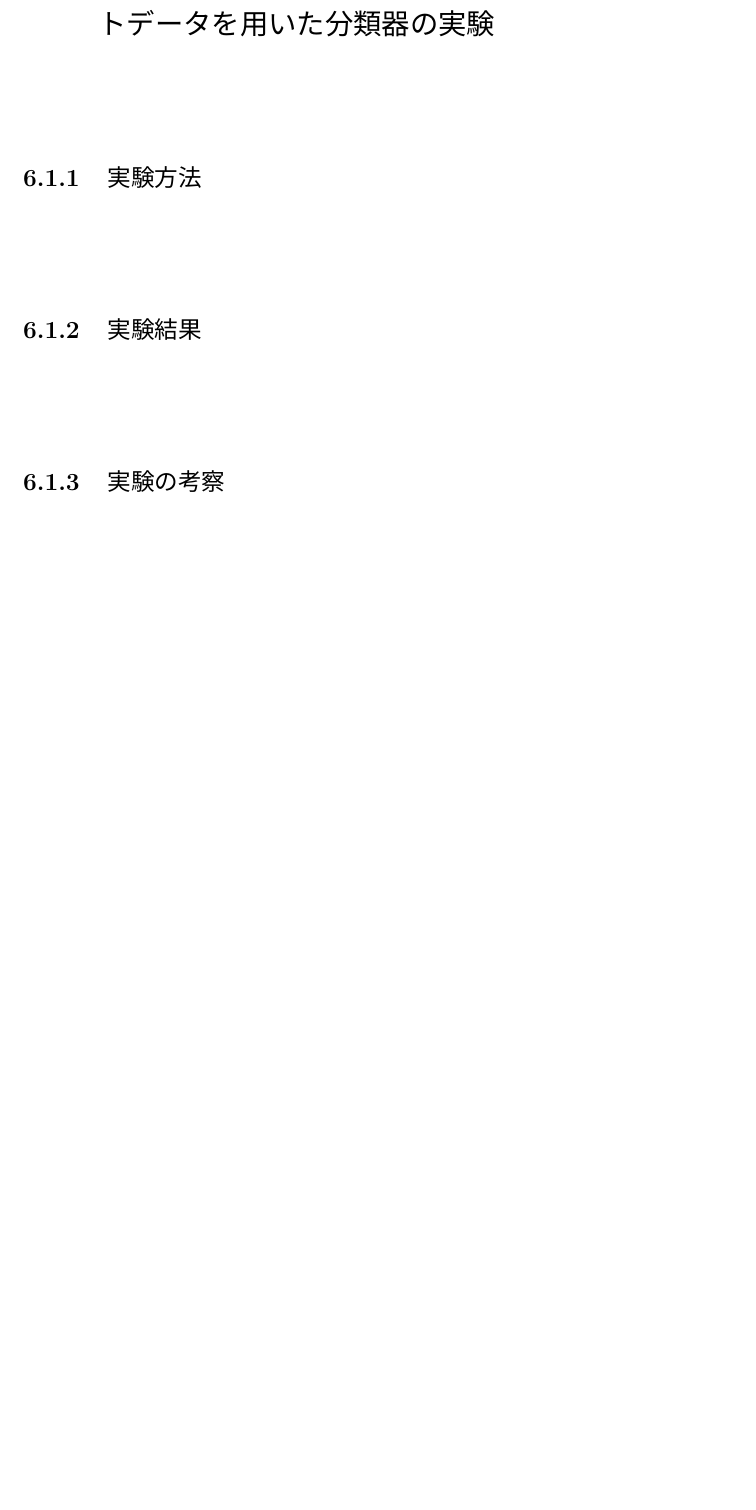
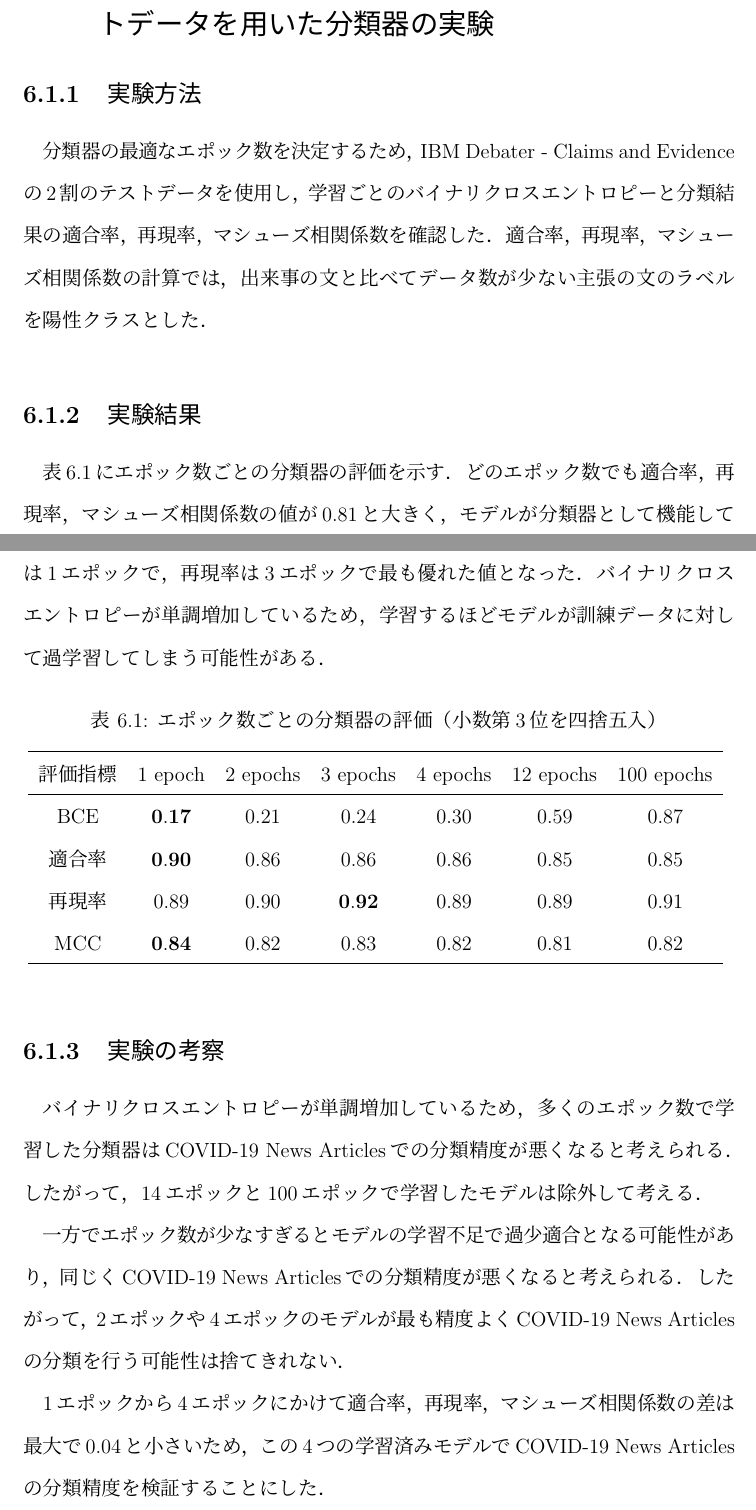
Before and after one commit to KataokaNagi/data-engineering-lab, a LaTeX thesis (graduation-thesis/second-half/thesis/thesis.tex): part of page 47 of 54 before the commit and two parts of pages 47 and 48 of 55 after it, the two joined at a grey line, cut so that both start at the same text, the shorter picture padded with empty space. Compiled offline with pLaTeX and dvipdfmx.

Commit message:
update: wrote 6.1 *テストデータを用いた分類器の実験

```diff
--- a/graduation-thesis/second-half/thesis/thesis.tex
+++ b/graduation-thesis/second-half/thesis/thesis.tex
@@ -1677,20 +1679,61 @@ $n$回のクラスタの結合を行う階層的クラスタリングの結果
 %%%%%%%%%%%%%%%%%%%%%%%%%%%%%%
 \section{IBM Debater$^{\textregistered}$ - Claims and Evidenceのテストデータを用いた分類器の実験}
 \label{section_ibm_classification_experiment}
-~
 % @see
 
 \subsection{実験方法}
-~
+分類器の最適なエポック数を決定するため，IBM Debater$^{\textregistered}$ - Claims and Evidenceの2割のテストデータを使用し，学習ごとのバイナリクロスエントロピーと分類結果の適合率，再現率，マシューズ相関係数を確認した．
+適合率，再現率，マシューズ相関係数の計算では，出来事の文と比べてデータ数が少ない主張の文のラベルを陽性クラスとした．
 % @see
 
 \subsection{実験結果}
-~
-% @see
+表\ref{ibm_classification_evaluation}にエポック数ごとの分類器の評価を示す．
+どのエポック数でも適合率，再現率，マシューズ相関係数の値が0.81と大きく，モデルが分類器として機能していることがわかる．
+バイナリクロスエントロピー，適合率，マシューズ相関係数は1エポックで，再現率は3エポックで最も優れた値となった．
+バイナリクロスエントロピーが単調増加しているため，学習するほどモデルが訓練データに対して過学習してしまう可能性がある．
+
+\begin{table}[H]
+  \caption{
+    エポック数ごとの分類器の評価（小数第3位を四捨五入）
+    }
+  \centering
+  \vspace{4mm}
+  % {\tabcolsep=0.15cm
+    \begin{tabular}{ccccccc}
+    \hline
+    評価指標 & $1$ epoch & $2$ epochs & $3$ epochs & $4$ epochs & $12$ epochs & $100$ epochs
+    \\
+    \hline
+    BCE & $\mathbf{0.17}$ & $0.21$ & $0.24$ & $0.30$ & $0.59$ & $0.87$
+    \\
+    適合率 & $\mathbf{0.90}$ & $0.86$ & $0.86$ & $0.86$ & $0.85$ & $0.85$
+    \\
+    再現率 & $0.89$ & $0.90$ & $\mathbf{0.92}$ & $0.89$ & $0.89$ & $0.91$
+    \\
+    MCC & $\mathbf{0.84}$ & $0.82$ & $0.83$ & $0.82$ & $0.81$ & $0.82$
+    \\
+    \hline
+    \end{tabular}
+  % }
+  \label{ibm_classification_evaluation}
+\end{table}
+% 1{'mcc': 0.8387780193426857, 'tp': 376, 'tn': 808, 'fp': 43, 'fn': 48, 'auroc': 0.977416967829191, 'auprc': 0.9476252884837162, 'eval_loss': 0.1677857233898976, 'acc': 0.9286274509803921}
+% 2{'mcc': 0.8173129764924434, 'tp': 382, 'tn': 788, 'fp': 63, 'fn': 42, 'auroc': 0.9713835554175998, 'auprc': 0.9251588809193649, 'eval_loss': 0.2068871846249749, 'acc': 0.9176470588235294}
+% 3{'mcc': 0.8306606574490791, 'tp': 389, 'tn': 788, 'fp': 63, 'fn': 35, 'auroc': 0.9674314901447797, 'auprc': 0.8984210954225702, 'eval_loss': 0.2356283680874185, 'acc': 0.9231372549019607}
+% 4{'mcc': 0.8164008811069239, 'tp': 379, 'tn': 791, 'fp': 60, 'fn': 45, 'auroc': 0.9706338824468438, 'auprc': 0.9305744848173877, 'eval_loss': 0.2970533335633263, 'acc': 0.9176470588235294}
+% 12{'mcc': 0.8061959453861247, 'tp': 377, 'tn': 787, 'fp': 64, 'fn': 47, 'auroc': 0.961162505820012, 'auprc': 0.8900233134115612, 'eval_loss': 0.5898509680812367, 'acc': 0.9129411764705883}
+% 100{'mcc': 0.8155391227971583, 'tp': 386, 'tn': 782, 'fp': 69, 'fn': 38, 'auroc': 0.960870119504246, 'auprc': 0.9106979966867893, 'eval_loss': 0.8653483360831373, 'acc': 0.9160784313725491}
+% 陽性=tp+fn=424で少数クラス（主張の文）となっている
+% 主張の文2169*0.2=433.8!=424となるのが謎
 
 \subsection{実験の考察}
-~
-% @see
+バイナリクロスエントロピーが単調増加しているため，多くのエポック数で学習した分類器はCOVID-19 News Articlesでの分類精度が悪くなると考えられる．
+したがって，14エポックと100エポックで学習したモデルは除外して考える．
+
+一方でエポック数が少なすぎるとモデルの学習不足で過少適合となる可能性があり，同じくCOVID-19 News Articlesでの分類精度が悪くなると考えられる．
+したがって，2エポックや4エポックのモデルが最も精度よくCOVID-19 News Articlesの分類を行う可能性は捨てきれない．
+
+1エポックから4エポックにかけて適合率，再現率，マシューズ相関係数の差は最大で0.04と小さいため，この4つの学習済みモデルでCOVID-19 News Articlesの分類精度を検証することにした．
 
 %%%%%%%%%%%%%%%%%%%%%%%%%%%%%%
 \section{COVID-19 News Articlesを用いた分類器の実験}
```
Also changed, not shown: graduation-thesis/second-half/thesis/thesis.tex (12 more changed lines).
